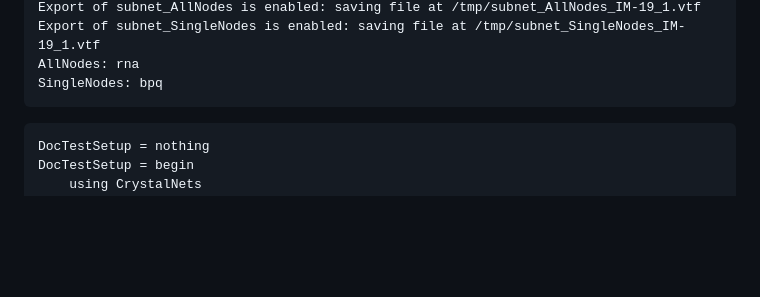
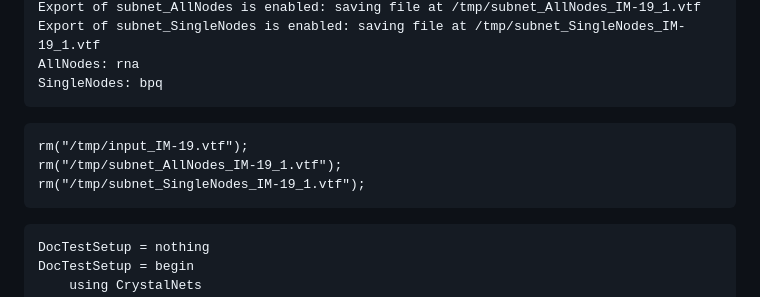
Before and after one commit to coudertlab/CrystalNets.jl, a Markdown page: docs/src/visualization.md, the part around the change. Drawn GitHub-style; blank space fills up the shorter version.

Commit message:
Minor hostd documentation update

````diff
--- a/docs/src/visualization.md
+++ b/docs/src/visualization.md
@@ -97,6 +97,12 @@ AllNodes: rna
 SingleNodes: bpq
 ```
 
+```@setup
+rm("/tmp/input_IM-19.vtf");
+rm("/tmp/subnet_AllNodes_IM-19_1.vtf");
+rm("/tmp/subnet_SingleNodes_IM-19_1.vtf");
+```
+
 ```@meta
 DocTestSetup = nothing
 DocTestSetup = begin
````
Also changed, not shown: docs/src/faq.md (+1 -1 lines), 1 other file.
